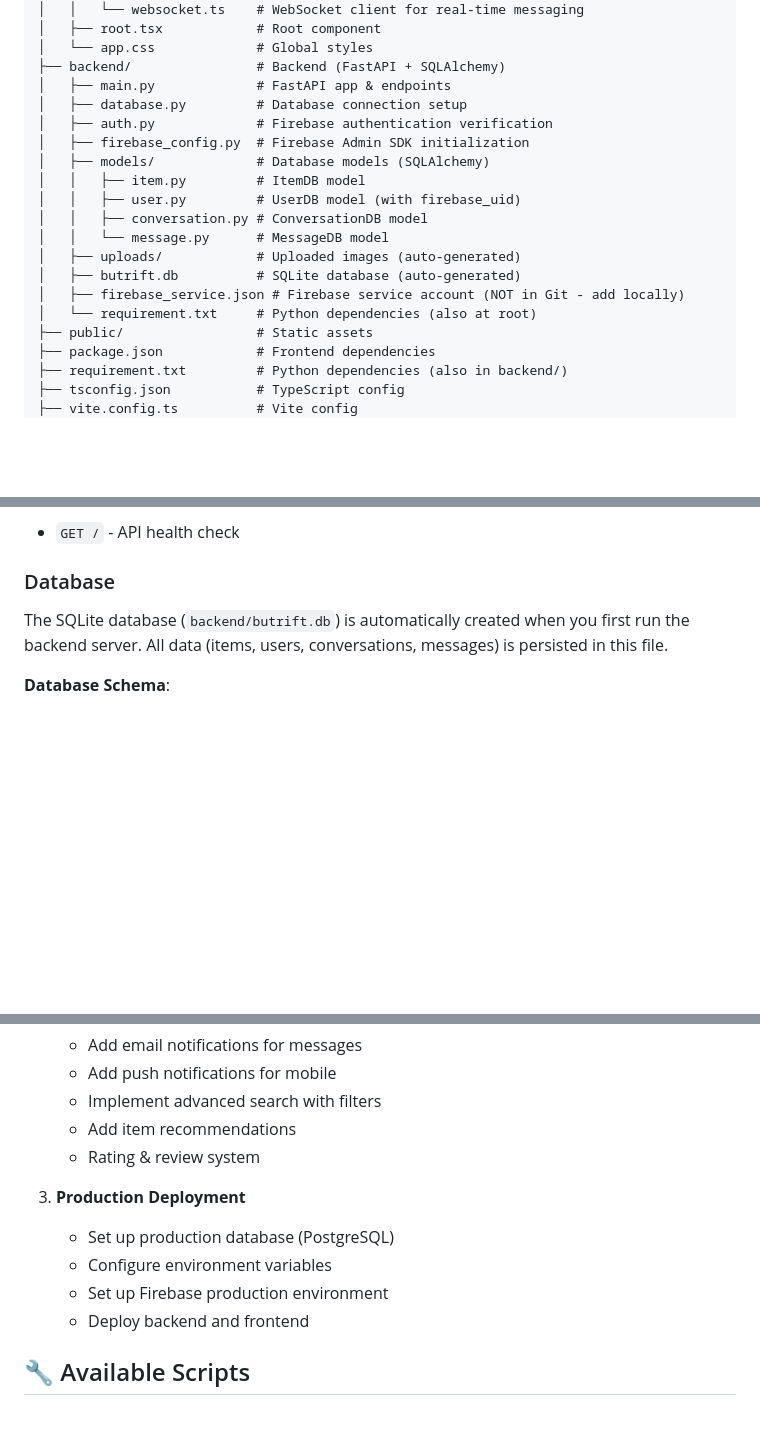
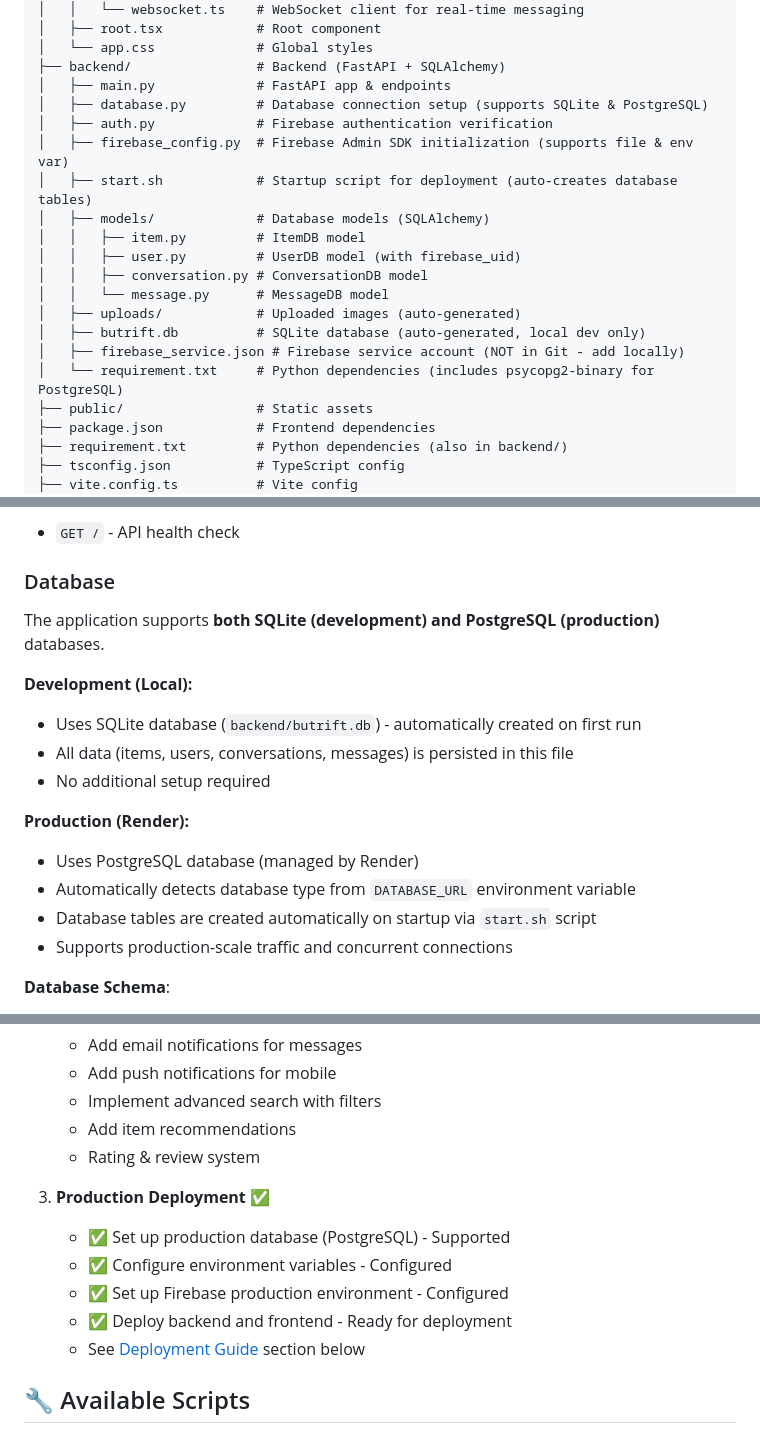
Before and after one commit to MarcoZengg/CodeX, a Markdown page: bu_trift/README.md, 3 parts joined by grey strips. GitHub-like rendering; blank space fills up the shorter version.

```diff
--- a/bu_trift/README.md
+++ b/bu_trift/README.md
@@ -201,18 +202,19 @@ bu_trift/
 │   └── app.css             # Global styles
 ├── backend/                # Backend (FastAPI + SQLAlchemy)
 │   ├── main.py             # FastAPI app & endpoints
-│   ├── database.py         # Database connection setup
+│   ├── database.py         # Database connection setup (supports SQLite & PostgreSQL)
 │   ├── auth.py             # Firebase authentication verification
-│   ├── firebase_config.py  # Firebase Admin SDK initialization
+│   ├── firebase_config.py  # Firebase Admin SDK initialization (supports file & env var)
+│   ├── start.sh            # Startup script for deployment (auto-creates database tables)
 │   ├── models/             # Database models (SQLAlchemy)
 │   │   ├── item.py         # ItemDB model
 │   │   ├── user.py         # UserDB model (with firebase_uid)
 │   │   ├── conversation.py # ConversationDB model
 │   │   └── message.py      # MessageDB model
 │   ├── uploads/            # Uploaded images (auto-generated)
-│   ├── butrift.db          # SQLite database (auto-generated)
+│   ├── butrift.db          # SQLite database (auto-generated, local dev only)
 │   ├── firebase_service.json # Firebase service account (NOT in Git - add locally)
-│   └── requirement.txt     # Python dependencies (also at root)
+│   └── requirement.txt     # Python dependencies (includes psycopg2-binary for PostgreSQL)
 ├── public/                 # Static assets
 ├── package.json            # Frontend dependencies
 ├── requirement.txt         # Python dependencies (also in backend/)
@@ -409,7 +415,18 @@ Or use a production ASGI server like Gunicorn with Uvicorn workers.
 
 ### Database
 
-The SQLite database (`backend/butrift.db`) is automatically created when you first run the backend server. All data (items, users, conversations, messages) is persisted in this file.
+The application supports **both SQLite (development) and PostgreSQL (production)** databases.
+
+**Development (Local):**
+- Uses SQLite database (`backend/butrift.db`) - automatically created on first run
+- All data (items, users, conversations, messages) is persisted in this file
+- No additional setup required
+
+**Production (Render):**
+- Uses PostgreSQL database (managed by Render)
+- Automatically detects database type from `DATABASE_URL` environment variable
+- Database tables are created automatically on startup via `start.sh` script
+- Supports production-scale traffic and concurrent connections
 
 **Database Schema**:
 - **users** table: `id`, `email`, `firebase_uid`, `display_name`, `is_verified`, `profile_image_url`, `bio`, `rating`, `total_sales`, `created_date`, `updated_date`
@@ -442,11 +466,12 @@ The SQLite database (`backend/butrift.db`) is automatically created when you fir
    - Add item recommendations
    - Rating & review system
 
-3. **Production Deployment**
-   - Set up production database (PostgreSQL)
-   - Configure environment variables
-   - Set up Firebase production environment
-   - Deploy backend and frontend
+3. **Production Deployment** ✅
+   - ✅ Set up production database (PostgreSQL) - Supported
+   - ✅ Configure environment variables - Configured
+   - ✅ Set up Firebase production environment - Configured
+   - ✅ Deploy backend and frontend - Ready for deployment
+   - See [Deployment Guide](#-deployment) section below
 
 ## 🔧 Available Scripts
 
```
Also changed, not shown: other parts of bu_trift/README.md (+121 -3 lines).
